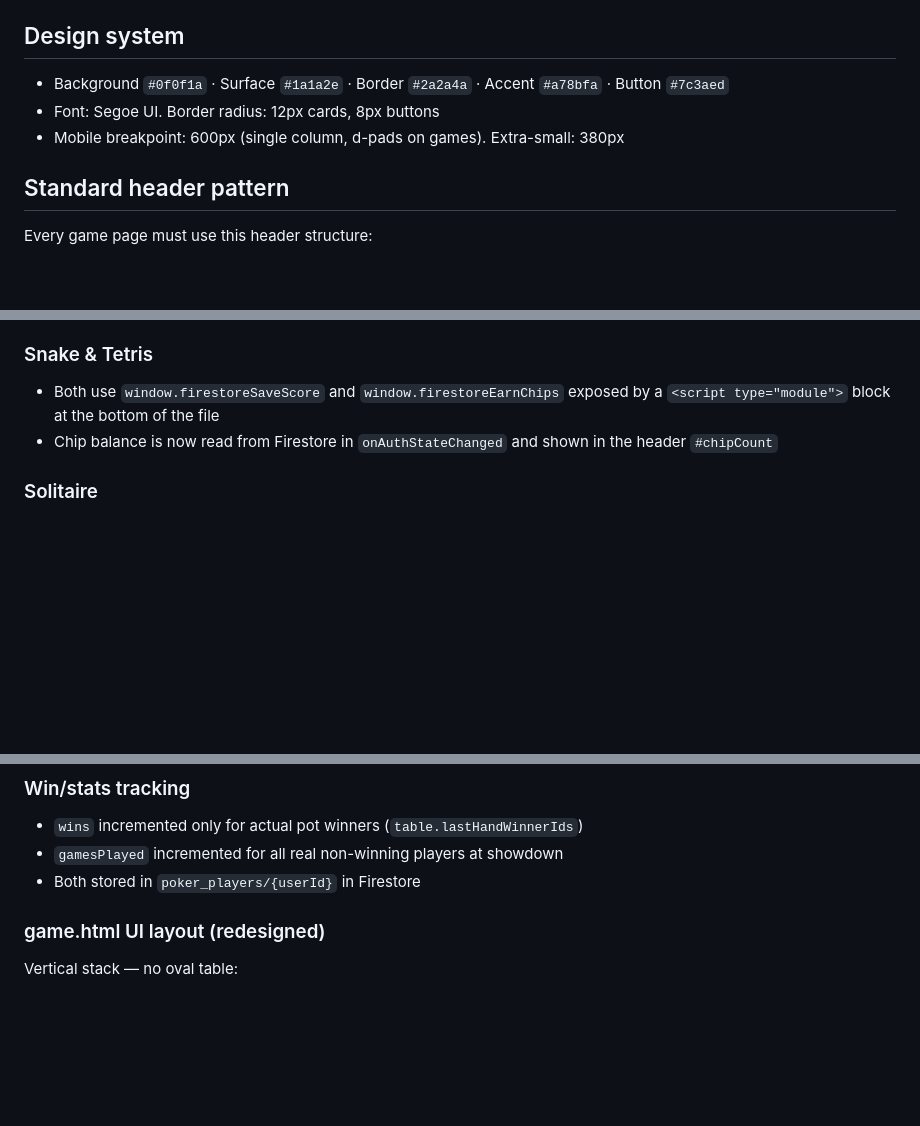
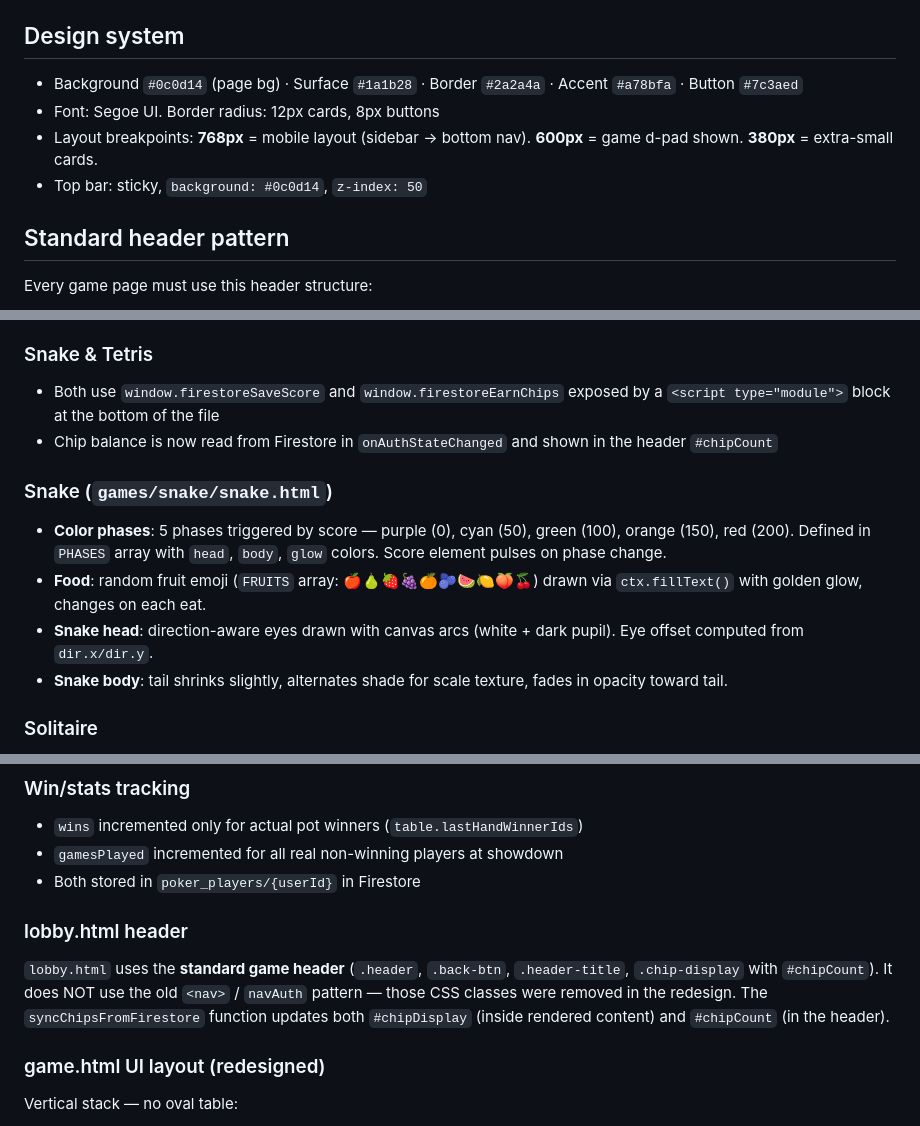
Before and after one commit to anhnguyen0314/gsite, a Markdown page: CLAUDE.md, 3 parts joined by grey strips. GitHub-like rendering; blank space fills up the shorter version.

Commit message:
Update CLAUDE.md with redesign layout, nav.js, mobile patterns, Snake enhancements

```diff
--- a/CLAUDE.md
+++ b/CLAUDE.md
@@ -101,7 +175,8 @@ service cloud.firestore {
 ## Design system
-- Background `#0f0f1a` · Surface `#1a1a2e` · Border `#2a2a4a` · Accent `#a78bfa` · Button `#7c3aed`
+- Background `#0c0d14` (page bg) · Surface `#1a1b28` · Border `#2a2a4a` · Accent `#a78bfa` · Button `#7c3aed`
 - Font: Segoe UI. Border radius: 12px cards, 8px buttons
-- Mobile breakpoint: 600px (single column, d-pads on games). Extra-small: 380px
+- Layout breakpoints: **768px** = mobile layout (sidebar → bottom nav). **600px** = game d-pad shown. **380px** = extra-small cards.
+- Top bar: sticky, `background: #0c0d14`, `z-index: 50`
 
 ## Standard header pattern
 Every game page must use this header structure:
@@ -244,6 +319,12 @@ document.getElementById('btnOverlayStart').addEventListener('click', () => {
 - Both use `window.firestoreSaveScore` and `window.firestoreEarnChips` exposed by a `<script type="module">` block at the bottom of the file
 - Chip balance is now read from Firestore in `onAuthStateChanged` and shown in the header `#chipCount`
 
+### Snake (`games/snake/snake.html`)
+- **Color phases**: 5 phases triggered by score — purple (0), cyan (50), green (100), orange (150), red (200). Defined in `PHASES` array with `head`, `body`, `glow` colors. Score element pulses on phase change.
+- **Food**: random fruit emoji (`FRUITS` array: 🍎🍐🍓🍇🍊🫐🍉🍋🍑🍒) drawn via `ctx.fillText()` with golden glow, changes on each eat.
+- **Snake head**: direction-aware eyes drawn with canvas arcs (white + dark pupil). Eye offset computed from `dir.x/dir.y`.
+- **Snake body**: tail shrinks slightly, alternates shade for scale texture, fades in opacity toward tail.
+
 ### Solitaire
 - No chip earning during play — earns chips only on win (via Firebase)
 - Header keeps Moves + Time counters and New Game button (unique layout)
@@ -280,6 +361,9 @@ Three lightweight hooks let server.js react to engine-internal events without mo
 - `wins` incremented only for actual pot winners (`table.lastHandWinnerIds`)
 - `gamesPlayed` incremented for all real non-winning players at showdown
 - Both stored in `poker_players/{userId}` in Firestore
+
+### lobby.html header
+`lobby.html` uses the **standard game header** (`.header`, `.back-btn`, `.header-title`, `.chip-display` with `#chipCount`). It does NOT use the old `<nav>` / `navAuth` pattern — those CSS classes were removed in the redesign. The `syncChipsFromFirestore` function updates both `#chipDisplay` (inside rendered content) and `#chipCount` (in the header).
 
 ### game.html UI layout (redesigned)
 Vertical stack — no oval table:
```
Also changed, not shown: other parts of CLAUDE.md (+74 -0 lines).
